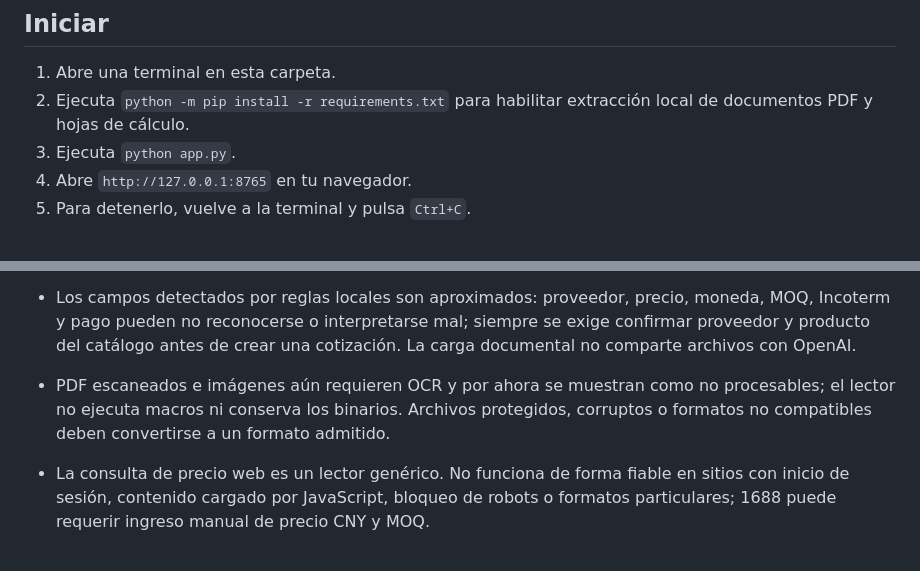
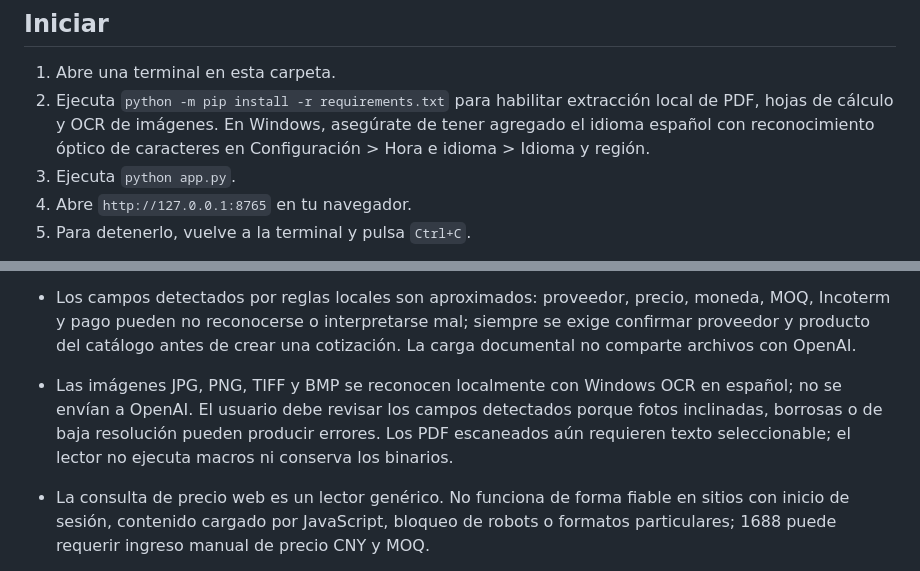
Before and after one commit to Harimcito/Importex, a Markdown page: README.md, 2 parts joined by grey strips. Rendered like a GitHub page.

Commit message:
Document local image OCR support

```diff
--- a/README.md
+++ b/README.md
@@ -5,7 +5,7 @@ Panel local para comparar precios en Chile, registrar ofertas de proveedores y e
 ## Iniciar
 
 1. Abre una terminal en esta carpeta.
-2. Ejecuta `python -m pip install -r requirements.txt` para habilitar extracción local de documentos PDF y hojas de cálculo.
+2. Ejecuta `python -m pip install -r requirements.txt` para habilitar extracción local de PDF, hojas de cálculo y OCR de imágenes. En Windows, asegúrate de tener agregado el idioma español con reconocimiento óptico de caracteres en Configuración > Hora e idioma > Idioma y región.
 3. Ejecuta `python app.py`.
 4. Abre `http://127.0.0.1:8765` en tu navegador.
 5. Para detenerlo, vuelve a la terminal y pulsa `Ctrl+C`.
@@ -54,7 +54,7 @@ Los datos estructurados quedan en `comercio.sqlite3`, dentro de esta carpeta. Ha
 - En “Proveedores y productos” puedes leer PDF con texto, Word, Excel, CSV/TSV, texto, Markdown, HTML, RTF, PowerPoint y OpenDocument. Cada archivo se procesa en el computador, con un máximo de 8 MB por archivo, y el original se descarta al terminar. Sólo se conservan texto extraído y campos sugeridos en la bandeja local hasta confirmar o descartar.
 - Las hojas XLSX tipo catálogo se detectan por encabezados de producto, precio y disponibilidad. La vista previa separa SKU, código de barras, descripción, marca, categoría, precio de lista, unidades disponibles, existencias por bodega y cantidades en tránsito. Se puede exportar la lista completa a CSV; la importación agrega productos y guarda precios como observaciones “Por revisar”. La moneda de la lista debe confirmarse.
 - Los campos detectados por reglas locales son aproximados: proveedor, precio, moneda, MOQ, Incoterm y pago pueden no reconocerse o interpretarse mal; siempre se exige confirmar proveedor y producto del catálogo antes de crear una cotización. La carga documental no comparte archivos con OpenAI.
-- PDF escaneados e imágenes aún requieren OCR y por ahora se muestran como no procesables; el lector no ejecuta macros ni conserva los binarios. Archivos protegidos, corruptos o formatos no compatibles deben convertirse a un formato admitido.
+- Las imágenes JPG, PNG, TIFF y BMP se reconocen localmente con Windows OCR en español; no se envían a OpenAI. El usuario debe revisar los campos detectados porque fotos inclinadas, borrosas o de baja resolución pueden producir errores. Los PDF escaneados aún requieren texto seleccionable; el lector no ejecuta macros ni conserva los binarios.
 - La consulta de precio web es un lector genérico. No funciona de forma fiable en sitios con inicio de sesión, contenido cargado por JavaScript, bloqueo de robots o formatos particulares; 1688 puede requerir ingreso manual de precio CNY y MOQ.
 - Las consultas manuales a MercadoLibre y ComexChile ocurren sólo al pulsar sus botones. Si activas la programación de MercadoLibre, se consultará a diario y sus datos concretos se guardarán automáticamente como “Por revisar”. Los resultados de ChileCompra se guardan sólo tras confirmar cada fila. No se automatiza el acceso de 1688 ni se copia código de otros servicios.
 - El cotizador de ComexChile requiere peso y dimensiones reales por bulto. Su estimación puede no cubrir el tramo final a Arica, almacenaje, documentación, manejo portuario ni cargos aduaneros; revisa el desglose y la vigencia con un agente de carga antes de usarlo en una decisión.
```
